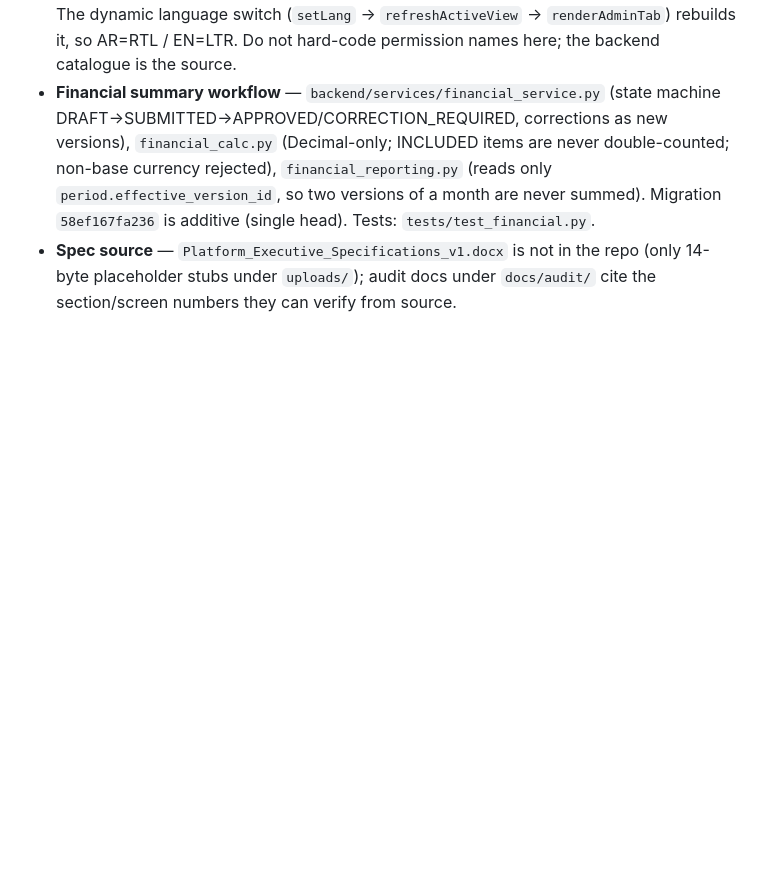
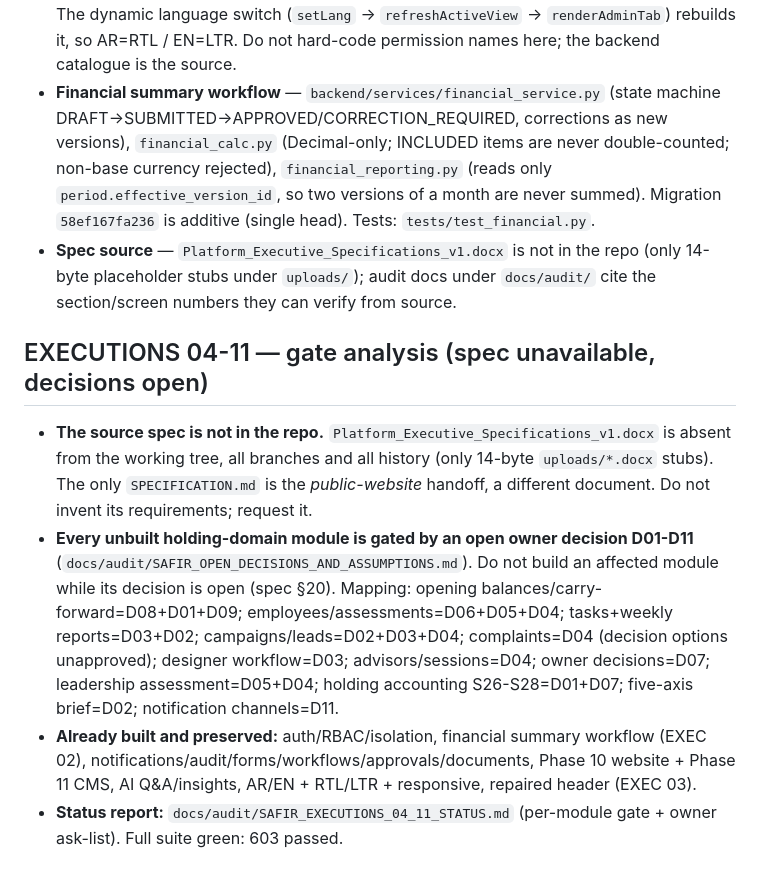
Before and after one commit to startgroup2022-tech/feras, a Markdown page: AGENTS.md, the part around the change. Drawn GitHub-style; blank space fills up the shorter version.

```diff
--- a/AGENTS.md
+++ b/AGENTS.md
@@ -496,3 +496,24 @@ slice has been implemented; the full matrix and the conflict analysis live in
 - **Spec source** — `Platform_Executive_Specifications_v1.docx` is not in the
   repo (only 14-byte placeholder stubs under `uploads/`); audit docs under
   `docs/audit/` cite the section/screen numbers they can verify from source.
+
+## EXECUTIONS 04-11 — gate analysis (spec unavailable, decisions open)
+
+- **The source spec is not in the repo.** `Platform_Executive_Specifications_v1.docx`
+  is absent from the working tree, all branches and all history (only 14-byte
+  `uploads/*.docx` stubs). The only `SPECIFICATION.md` is the *public-website*
+  handoff, a different document. Do not invent its requirements; request it.
+- **Every unbuilt holding-domain module is gated by an open owner decision
+  D01-D11** (`docs/audit/SAFIR_OPEN_DECISIONS_AND_ASSUMPTIONS.md`). Do not build
+  an affected module while its decision is open (spec §20). Mapping: opening
+  balances/carry-forward=D08+D01+D09; employees/assessments=D06+D05+D04;
+  tasks+weekly reports=D03+D02; campaigns/leads=D02+D03+D04; complaints=D04
+  (decision options unapproved); designer workflow=D03; advisors/sessions=D04;
+  owner decisions=D07; leadership assessment=D05+D04; holding accounting
+  S26-S28=D01+D07; five-axis brief=D02; notification channels=D11.
+- **Already built and preserved:** auth/RBAC/isolation, financial summary
+  workflow (EXEC 02), notifications/audit/forms/workflows/approvals/documents,
+  Phase 10 website + Phase 11 CMS, AI Q&A/insights, AR/EN + RTL/LTR + responsive,
+  repaired header (EXEC 03).
+- **Status report:** `docs/audit/SAFIR_EXECUTIONS_04_11_STATUS.md` (per-module
+  gate + owner ask-list). Full suite green: 603 passed.
```
Also changed, not shown: docs/audit/SAFIR_EXECUTIONS_04_11_STATUS.md (added, +141 -0 lines).
